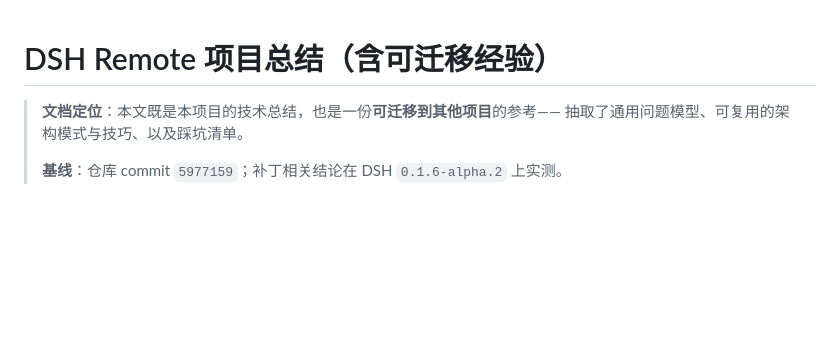
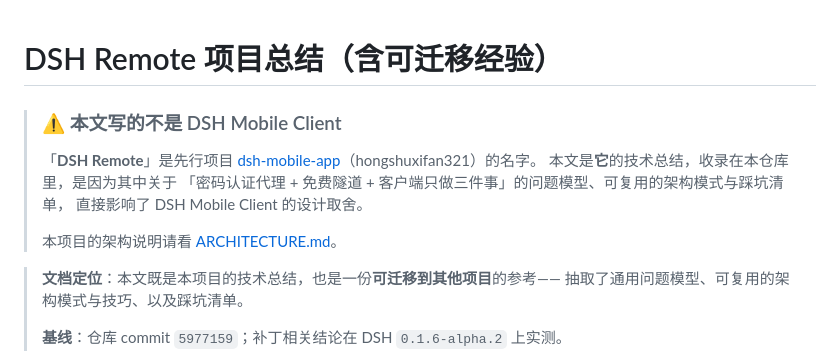
Before and after one commit to open8eye/dsh-mobile-client, a Markdown page: docs/REFERENCE-dsh-remote.md, the part around the change. Drawn GitHub-style; blank space fills up the shorter version.

```diff
--- a/PROJECT-SUMMARY.md
+++ b/docs/REFERENCE-dsh-remote.md
@@ -1,4 +1,14 @@
 # DSH Remote 项目总结（含可迁移经验）
+
+> ### ⚠️ 本文写的不是 DSH Mobile Client
+>
+> 「**DSH Remote**」是先行项目
+> [dsh-mobile-app](https://github.com/hongshuxifan321/dsh-mobile-app)（hongshuxifan321）的名字。
+> 本文是**它**的技术总结，收录在本仓库里，是因为其中关于
+> 「密码认证代理 + 免费隧道 + 客户端只做三件事」的问题模型、可复用的架构模式与踩坑清单，
+> 直接影响了 DSH Mobile Client 的设计取舍。
+>
+> 本项目的架构说明请看 [ARCHITECTURE.md](ARCHITECTURE.md)。
 
 > **文档定位**：本文既是本项目的技术总结，也是一份**可迁移到其他项目**的参考——
 > 抽取了通用问题模型、可复用的架构模式与技巧、以及踩坑清单。
```
Also changed, not shown: README.en.md (+2 -1 lines), README.md (+2 -1 lines).
